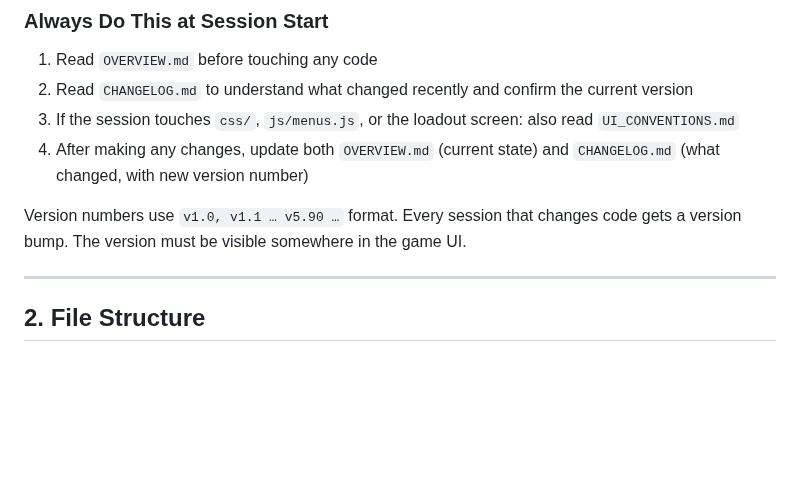
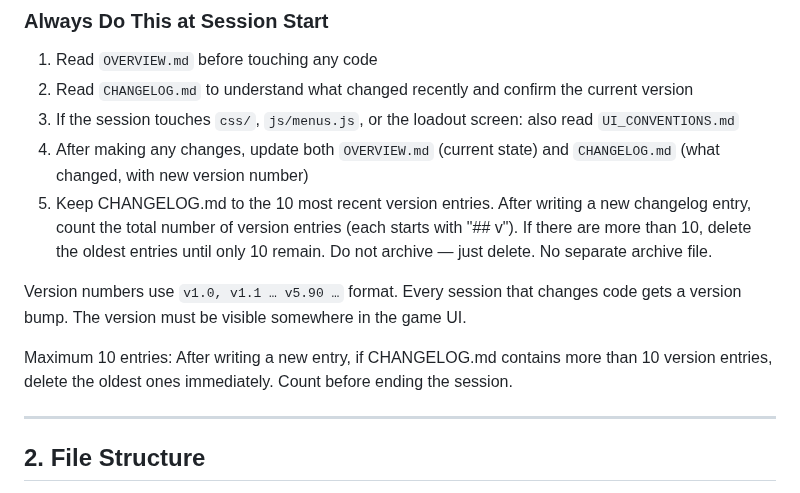
Before and after one commit to king-kirratoy/Tech-Warrior-Online, a Markdown page: CLAUDE.md, the part around the change. Rendered like a GitHub page; blank space fills up the shorter version.

Commit message:
Add changelog maintenance rule to CLAUDE.md
Add item 5 to session-start checklist: keep CHANGELOG.md to 10 most
recent version entries, delete oldest when exceeded. No archive file.

https://claude.ai/code/session_0163asgFC5YfzkLhkw1fgBs7

```diff
--- a/CLAUDE.md
+++ b/CLAUDE.md
@@ -30,9 +30,18 @@ Never compare against the display strings — always use the internal key string
 3. If the session touches `css/`, `js/menus.js`, or the loadout screen: also read `UI_CONVENTIONS.md`
 4. After making any changes, update both `OVERVIEW.md` (current state) and `CHANGELOG.md`
    (what changed, with new version number)
+5. Keep CHANGELOG.md to the 10 most recent version entries. After writing
+   a new changelog entry, count the total number of version entries
+   (each starts with "## v"). If there are more than 10, delete the oldest
+   entries until only 10 remain. Do not archive — just delete. No separate
+   archive file.
 
 Version numbers use `v1.0, v1.1 … v5.90 …` format. Every session that changes code gets
 a version bump. The version must be visible somewhere in the game UI.
+
+Maximum 10 entries: After writing a new entry, if CHANGELOG.md contains
+more than 10 version entries, delete the oldest ones immediately. Count
+before ending the session.
 
 ---
 
```
